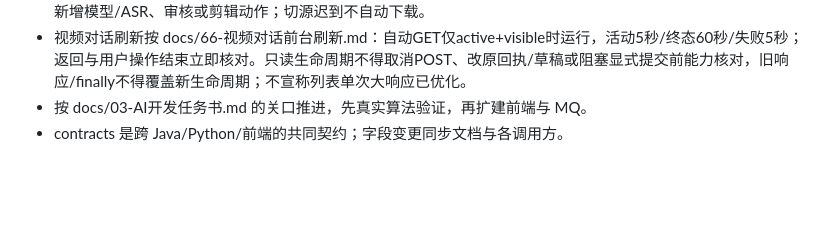
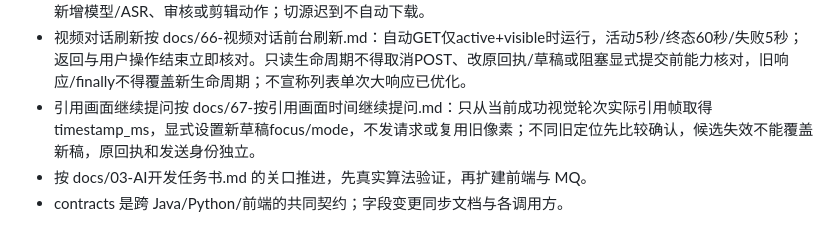
Before and after one commit to Lshiii/LiveCut-AI, a Markdown page: AGENTS.md, the part around the change. Drawn GitHub-style; blank space fills up the shorter version.

```diff
--- a/AGENTS.md
+++ b/AGENTS.md
@@ -30,6 +30,7 @@
 - 附加当前画面位置按 docs/64-附加当前画面位置.md：仅显式用户操作冻结focus，专用AGENT_VISUAL_FOCUS/1.2隔离旧执行器；首次真实取帧由USER_FOCUS触发，不伪称模型自主选择。位置不是证据或剪辑锚点，0有效；原提交与新草稿位置分别保留，无focus的旧指纹、SYSTEM与1.1保持不变。
 - 问答学习笔记按 docs/65-问答学习笔记.md：显式只读导出成功VIDEO轮次，先核原来源/结果摘要/manifest/JPEG；文字与离线含图ZIP分清，scope与用户位置含义保留。包内只放实际引用图片和公开来源，不新增模型/ASR、审核或剪辑动作；切源迟到不自动下载。
 - 视频对话刷新按 docs/66-视频对话前台刷新.md：自动GET仅active+visible时运行，活动5秒/终态60秒/失败5秒；返回与用户操作结束立即核对。只读生命周期不得取消POST、改原回执/草稿或阻塞显式提交前能力核对，旧响应/finally不得覆盖新生命周期；不宣称列表单次大响应已优化。
+- 引用画面继续提问按 docs/67-按引用画面时间继续提问.md：只从当前成功视觉轮次实际引用帧取得timestamp_ms，显式设置新草稿focus/mode，不发请求或复用旧像素；不同旧定位先比较确认，候选失效不能覆盖新稿，原回执和发送身份独立。
 - 按 docs/03-AI开发任务书.md 的关口推进，先真实算法验证，再扩建前端与 MQ。
 - contracts 是跨 Java/Python/前端的共同契约；字段变更同步文档与各调用方。
 
```
Also changed, not shown: README.md (+11 -0 lines), docs/67-按引用画面时间继续提问.md (added, +38 -0 lines), docs/README.md (+2 -0 lines), docs/images/readme/24-agent-frame-followup.png (added), 5 other files.
